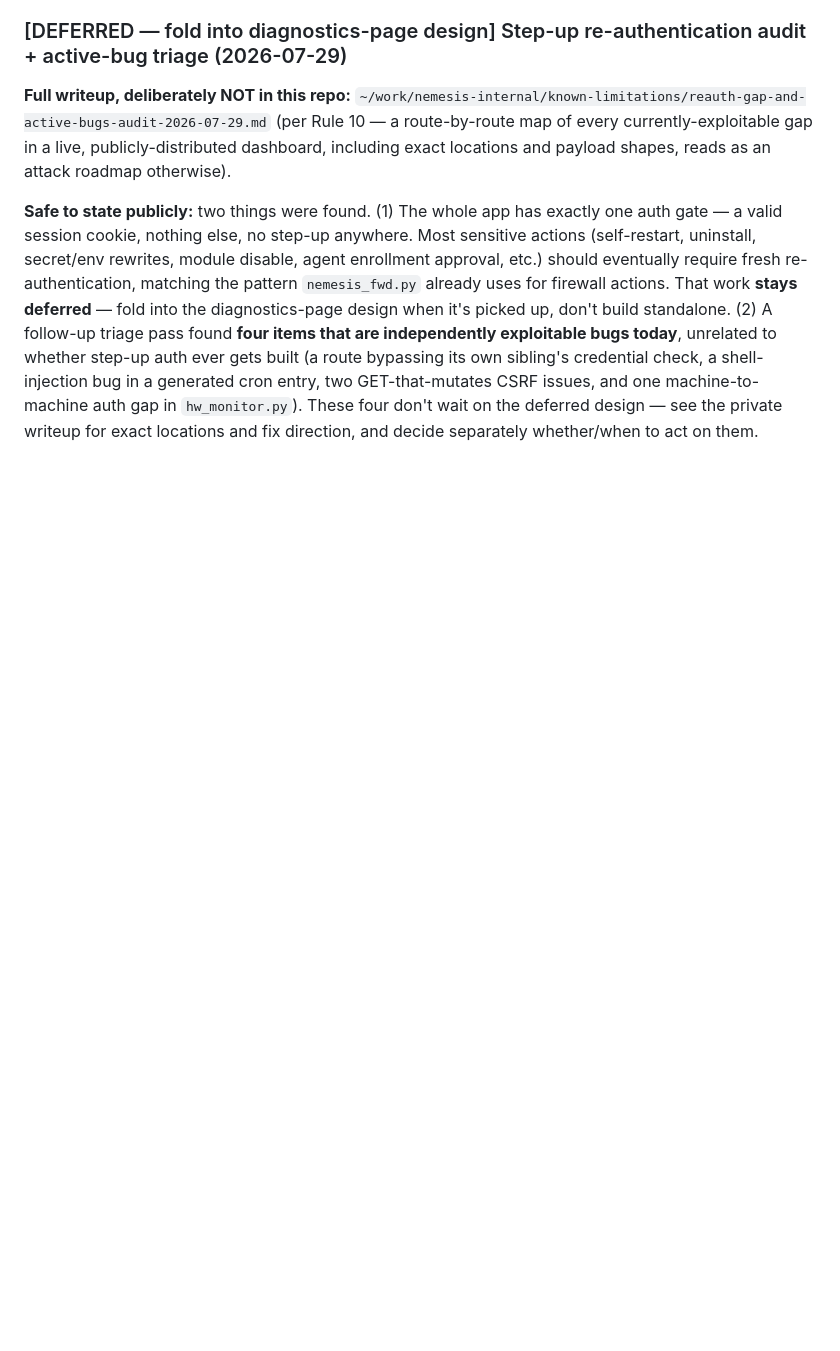
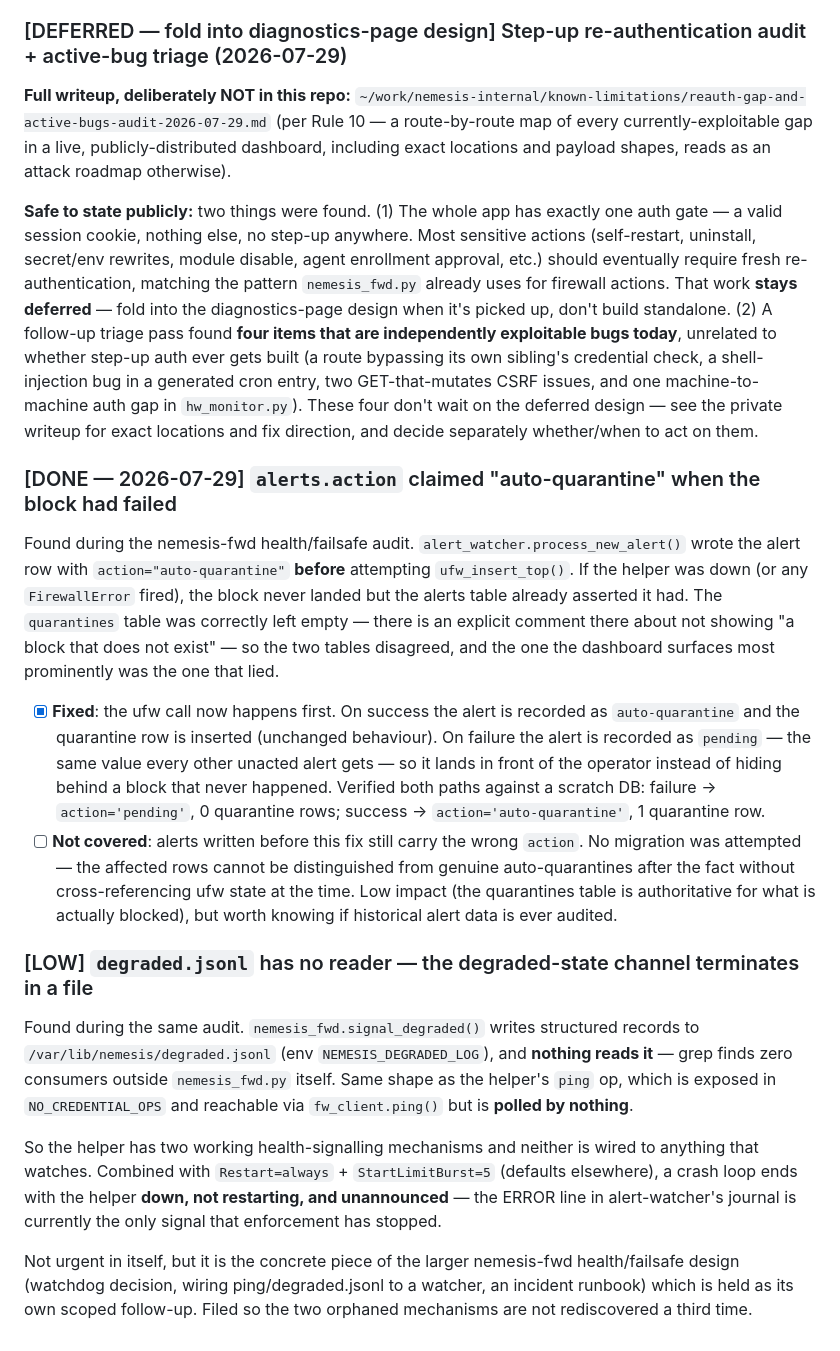
Before and after one commit to nemesis981/dashboard, a Markdown page: PUNCHLIST.md, the part around the change. Drawn GitHub-style; blank space fills up the shorter version.

Commit message:
docs(punchlist): record the alerts.action fix and the degraded.jsonl gap
Found during the nemesis-fwd health/failsafe audit.

[DONE] alerts.action claimed "auto-quarantine" when the block had failed --
documents the fix landed in ceb7c60 (alert_watcher.py now blocks first,
records the actual outcome). Notes the one known gap: rows written before
the fix still carry the wrong action, not migrated (can't be distinguished
from genuine auto-quarantines after the fact without cross-referencing ufw
state at the time -- low impact, quarantines table is authoritative).

[LOW] degraded.jsonl has no reader -- nemesis_fwd.signal_degraded() writes
structured records to /var/lib/nemesis/degraded.jsonl and nothing consumes
them; same shape as the helper's ping op, exposed but polled by nothing.
Two working health-signalling mechanisms, neither wired to a watcher --
combined with Restart=always + StartLimitBurst=5, a crash loop ends with the
helper down, not restarting, and unannounced. Filed as the concrete piece of
the larger nemesis-fwd health/failsafe design (watchdog decision, wiring
these to an actual watcher, an incident runbook), held as its own scoped
follow-up.

Co-Authored-By: Claude Sonnet 5 <noreply@anthropic.com>

```diff
--- a/PUNCHLIST.md
+++ b/PUNCHLIST.md
@@ -1046,3 +1046,39 @@ credential check, a shell-injection bug in a generated cron entry, two GET-that-
 CSRF issues, and one machine-to-machine auth gap in `hw_monitor.py`). These four don't
 wait on the deferred design — see the private writeup for exact locations and fix
 direction, and decide separately whether/when to act on them.
+
+### [DONE — 2026-07-29] `alerts.action` claimed "auto-quarantine" when the block had failed
+Found during the nemesis-fwd health/failsafe audit. `alert_watcher.process_new_alert()` wrote the
+alert row with `action="auto-quarantine"` **before** attempting `ufw_insert_top()`. If the helper
+was down (or any `FirewallError` fired), the block never landed but the alerts table already
+asserted it had. The `quarantines` table was correctly left empty — there is an explicit comment
+there about not showing "a block that does not exist" — so the two tables disagreed, and the one
+the dashboard surfaces most prominently was the one that lied.
+
+- [x] **Fixed**: the ufw call now happens first. On success the alert is recorded as
+  `auto-quarantine` and the quarantine row is inserted (unchanged behaviour). On failure the
+  alert is recorded as `pending` — the same value every other unacted alert gets — so it lands
+  in front of the operator instead of hiding behind a block that never happened. Verified both
+  paths against a scratch DB: failure → `action='pending'`, 0 quarantine rows; success →
+  `action='auto-quarantine'`, 1 quarantine row.
+- [ ] **Not covered**: alerts written before this fix still carry the wrong `action`. No
+  migration was attempted — the affected rows cannot be distinguished from genuine
+  auto-quarantines after the fact without cross-referencing ufw state at the time. Low impact
+  (the quarantines table is authoritative for what is actually blocked), but worth knowing if
+  historical alert data is ever audited.
+
+### [LOW] `degraded.jsonl` has no reader — the degraded-state channel terminates in a file
+Found during the same audit. `nemesis_fwd.signal_degraded()` writes structured records to
+`/var/lib/nemesis/degraded.jsonl` (env `NEMESIS_DEGRADED_LOG`), and **nothing reads it** — grep
+finds zero consumers outside `nemesis_fwd.py` itself. Same shape as the helper's `ping` op, which
+is exposed in `NO_CREDENTIAL_OPS` and reachable via `fw_client.ping()` but is **polled by nothing**.
+
+So the helper has two working health-signalling mechanisms and neither is wired to anything that
+watches. Combined with `Restart=always` + `StartLimitBurst=5` (defaults elsewhere), a crash loop
+ends with the helper **down, not restarting, and unannounced** — the ERROR line in alert-watcher's
+journal is currently the only signal that enforcement has stopped.
+
+Not urgent in itself, but it is the concrete piece of the larger nemesis-fwd health/failsafe
+design (watchdog decision, wiring ping/degraded.jsonl to a watcher, an incident runbook) which is
+held as its own scoped follow-up. Filed so the two orphaned mechanisms are not rediscovered a
+third time.
```
